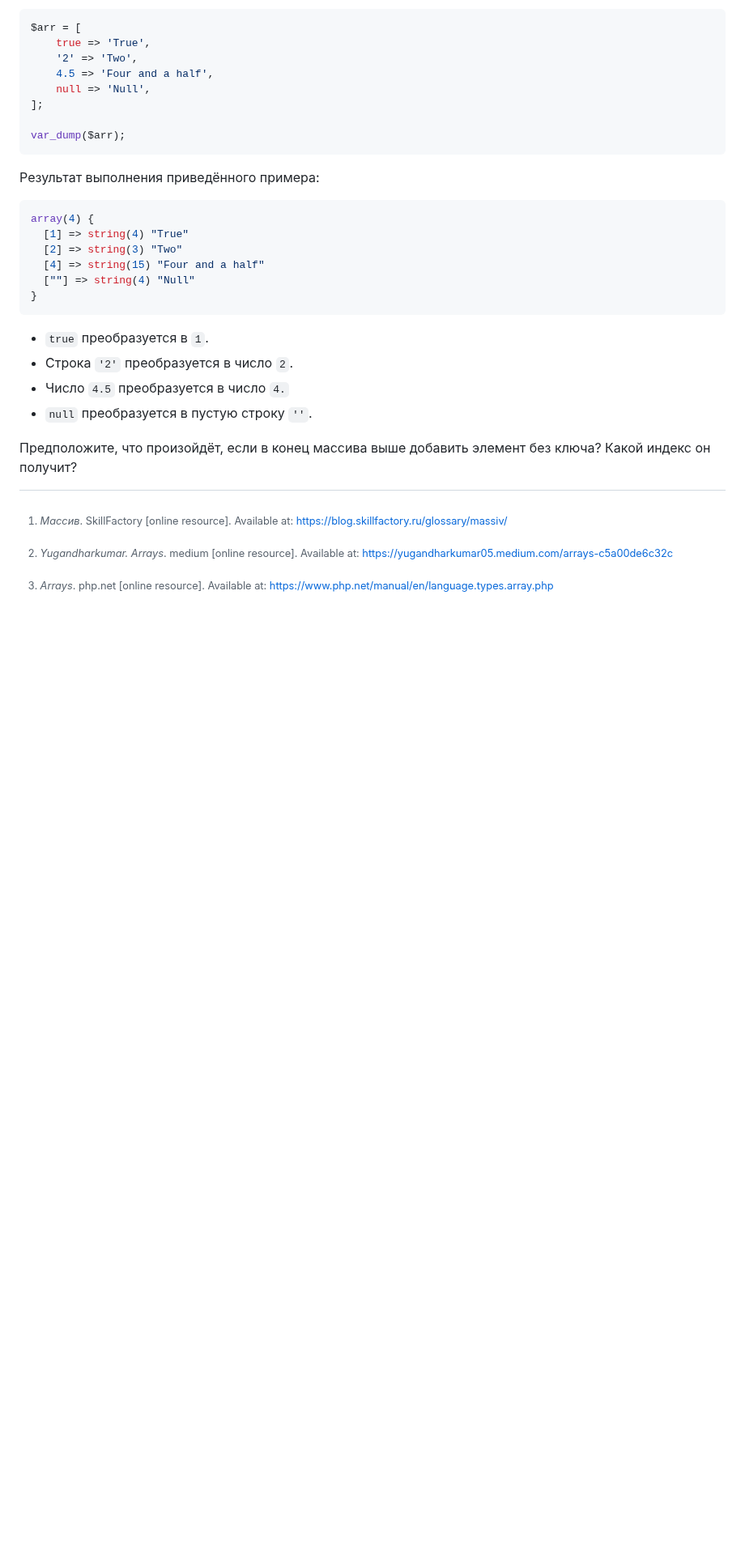
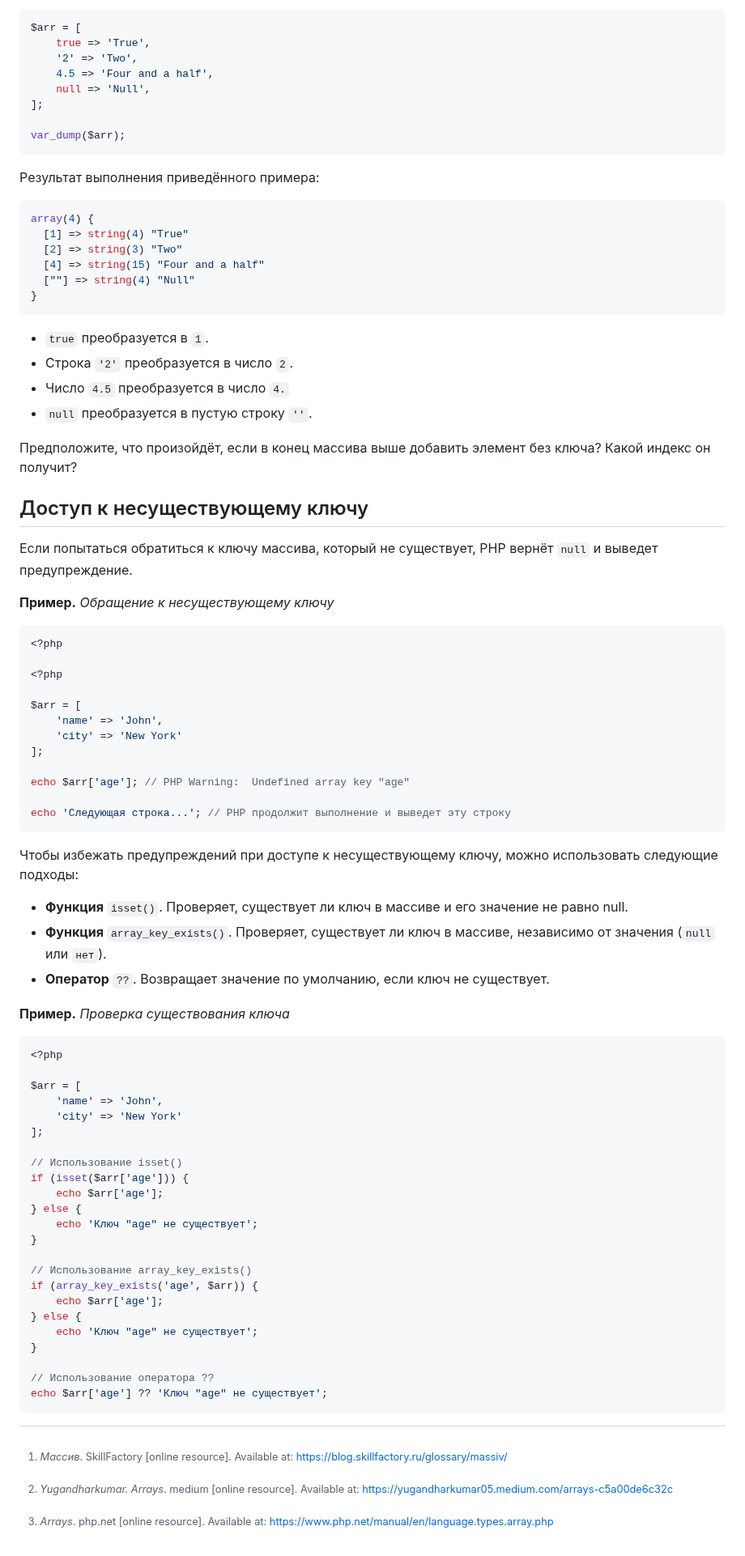
Before and after one commit to MSU-Courses/advanced-web-programming, a Markdown page: 04_Arrays/04_01_Arrays_In_PHP.md, the part around the change. Shown at 81% size. Rendered like a GitHub page; blank space fills up the shorter version.

Commit message:
fix: add examples for accessing non-existent array keys in PHP

````diff
--- a/04_Arrays/04_01_Arrays_In_PHP.md
+++ b/04_Arrays/04_01_Arrays_In_PHP.md
@@ -151,6 +151,61 @@ array(4) {
 
 Предположите, что произойдёт, если в конец массива выше добавить элемент без ключа? Какой индекс он получит?
 
+## Доступ к несуществующему ключу
+
+Если попытаться обратиться к ключу массива, который не существует, PHP вернёт `null` и выведет предупреждение.
+
+**Пример.** _Обращение к несуществующему ключу_
+
+```php
+<?php
+
+<?php
+
+$arr = [
+    'name' => 'John',
+    'city' => 'New York'
+];
+
+echo $arr['age']; // PHP Warning:  Undefined array key "age"
+
+echo 'Следующая строка...'; // PHP продолжит выполнение и выведет эту строку
+```
+
+Чтобы избежать предупреждений при доступе к несуществующему ключу, можно использовать следующие подходы:
+
+- **Функция** `isset()`. Проверяет, существует ли ключ в массиве и его значение не равно null.
+- **Функция** `array_key_exists()`. Проверяет, существует ли ключ в массиве, независимо от значения (`null` или `нет`).
+- **Оператор** `??`. Возвращает значение по умолчанию, если ключ не существует.
+
+**Пример.** _Проверка существования ключа_
+
+```php
+<?php
+
+$arr = [
+    'name' => 'John',
+    'city' => 'New York'
+];
+
+// Использование isset()
+if (isset($arr['age'])) {
+    echo $arr['age'];
+} else {
+    echo 'Ключ "age" не существует';
+}
+
+// Использование array_key_exists()
+if (array_key_exists('age', $arr)) {
+    echo $arr['age'];
+} else {
+    echo 'Ключ "age" не существует';
+}
+
+// Использование оператора ??
+echo $arr['age'] ?? 'Ключ "age" не существует';
+```
+
 [^1]: _Массив_. SkillFactory [online resource]. Available at: https://blog.skillfactory.ru/glossary/massiv/
 [^2]: _Yugandharkumar. Arrays_. medium [online resource]. Available at: https://yugandharkumar05.medium.com/arrays-c5a00de6c32c
 [^3]: _Arrays_. php.net [online resource]. Available at: https://www.php.net/manual/en/language.types.array.php
````
